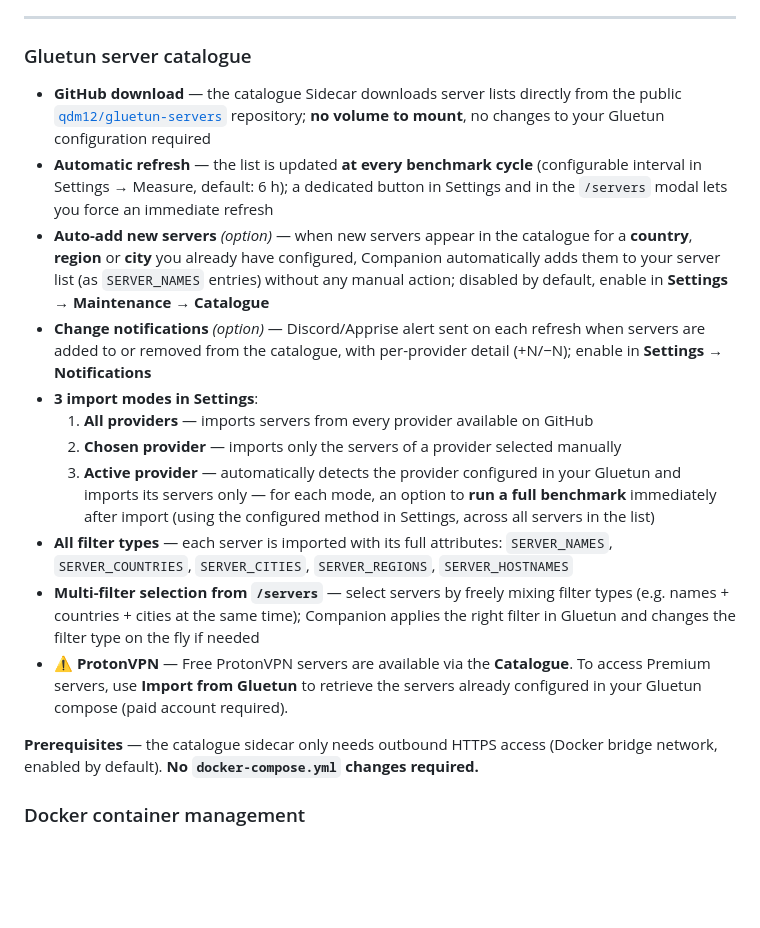
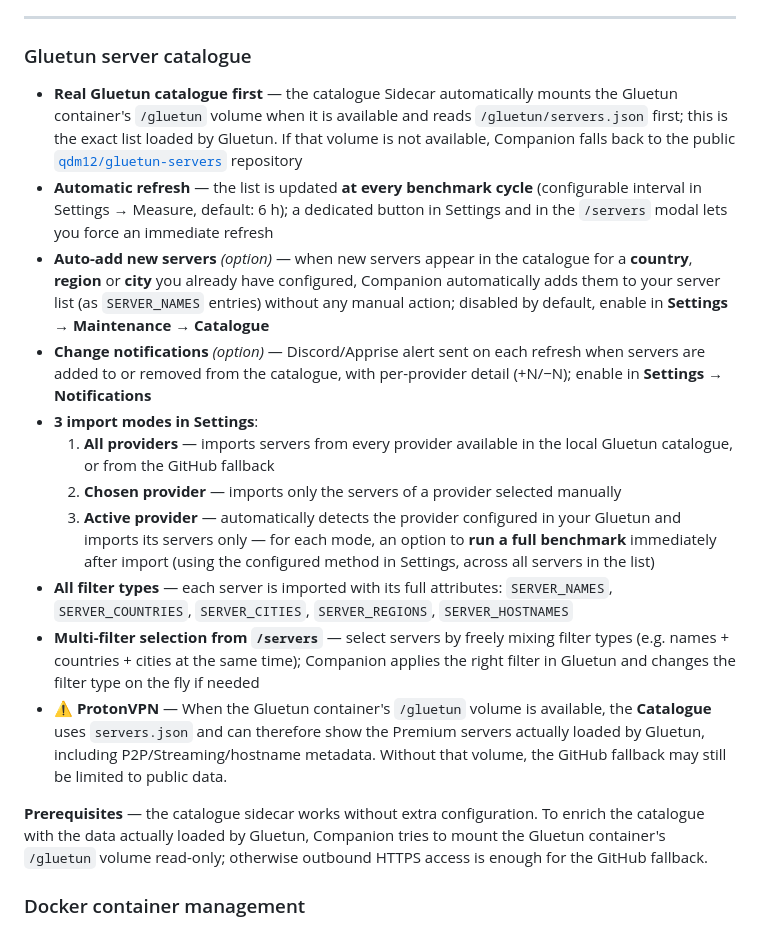
Before and after one commit to Aerya/Gluetun-Companion, a Markdown page: README.en.md, the part around the change. GitHub-like rendering; blank space fills up the shorter version.

```diff
--- a/README.en.md
+++ b/README.en.md
@@ -332,20 +332,20 @@ The **VPN Status** card displays the intermediary and observed operators. In tab
 ---
 
 ### Gluetun server catalogue
-- **GitHub download** — the catalogue Sidecar downloads server lists directly from the public [`qdm12/gluetun-servers`](https://github.com/qdm12/gluetun-servers/tree/main/pkg/servers) repository; **no volume to mount**, no changes to your Gluetun configuration required
+- **Real Gluetun catalogue first** — the catalogue Sidecar automatically mounts the Gluetun container's `/gluetun` volume when it is available and reads `/gluetun/servers.json` first; this is the exact list loaded by Gluetun. If that volume is not available, Companion falls back to the public [`qdm12/gluetun-servers`](https://github.com/qdm12/gluetun-servers/tree/main/pkg/servers) repository
 - **Automatic refresh** — the list is updated **at every benchmark cycle** (configurable interval in Settings → Measure, default: 6 h); a dedicated button in Settings and in the `/servers` modal lets you force an immediate refresh
 - **Auto-add new servers** *(option)* — when new servers appear in the catalogue for a **country**, **region** or **city** you already have configured, Companion automatically adds them to your server list (as `SERVER_NAMES` entries) without any manual action; disabled by default, enable in **Settings → Maintenance → Catalogue**
 - **Change notifications** *(option)* — Discord/Apprise alert sent on each refresh when servers are added to or removed from the catalogue, with per-provider detail (+N/−N); enable in **Settings → Notifications**
 - **3 import modes in Settings**:
-  1. **All providers** — imports servers from every provider available on GitHub
+  1. **All providers** — imports servers from every provider available in the local Gluetun catalogue, or from the GitHub fallback
   2. **Chosen provider** — imports only the servers of a provider selected manually
   3. **Active provider** — automatically detects the provider configured in your Gluetun and imports its servers only
   — for each mode, an option to **run a full benchmark** immediately after import (using the configured method in Settings, across all servers in the list)
 - **All filter types** — each server is imported with its full attributes: `SERVER_NAMES`, `SERVER_COUNTRIES`, `SERVER_CITIES`, `SERVER_REGIONS`, `SERVER_HOSTNAMES`
 - **Multi-filter selection from `/servers`** — select servers by freely mixing filter types (e.g. names + countries + cities at the same time); Companion applies the right filter in Gluetun and changes the filter type on the fly if needed
-- ⚠️ **ProtonVPN** — Free ProtonVPN servers are available via the **Catalogue**. To access Premium servers, use **Import from Gluetun** to retrieve the servers already configured in your Gluetun compose (paid account required).
+- ⚠️ **ProtonVPN** — When the Gluetun container's `/gluetun` volume is available, the **Catalogue** uses `servers.json` and can therefore show the Premium servers actually loaded by Gluetun, including P2P/Streaming/hostname metadata. Without that volume, the GitHub fallback may still be limited to public data.
 
-**Prerequisites** — the catalogue sidecar only needs outbound HTTPS access (Docker bridge network, enabled by default). **No `docker-compose.yml` changes required.**
+**Prerequisites** — the catalogue sidecar works without extra configuration. To enrich the catalogue with the data actually loaded by Gluetun, Companion tries to mount the Gluetun container's `/gluetun` volume read-only; otherwise outbound HTTPS access is enough for the GitHub fallback.
 
 ### Docker container management
 - **Gluetun network containers (auto-managed)** — all containers using `network_mode: service:gluetun` are detected and recreated automatically after each switch, regardless of their state: containers still functional **or already stuck in a dead namespace** (left over from a previously failed switch). Containers in a **different Compose stack** from Gluetun are also handled if their directory is accessible from Companion or if their `com.docker.compose` labels are present. Orphan detection is limited to containers referencing a **known former Gluetun** (ID history kept in the database) — Companion never touches dependents of another VPN or an unrelated stack
```
Also changed, not shown: README.md (+4 -4 lines).
